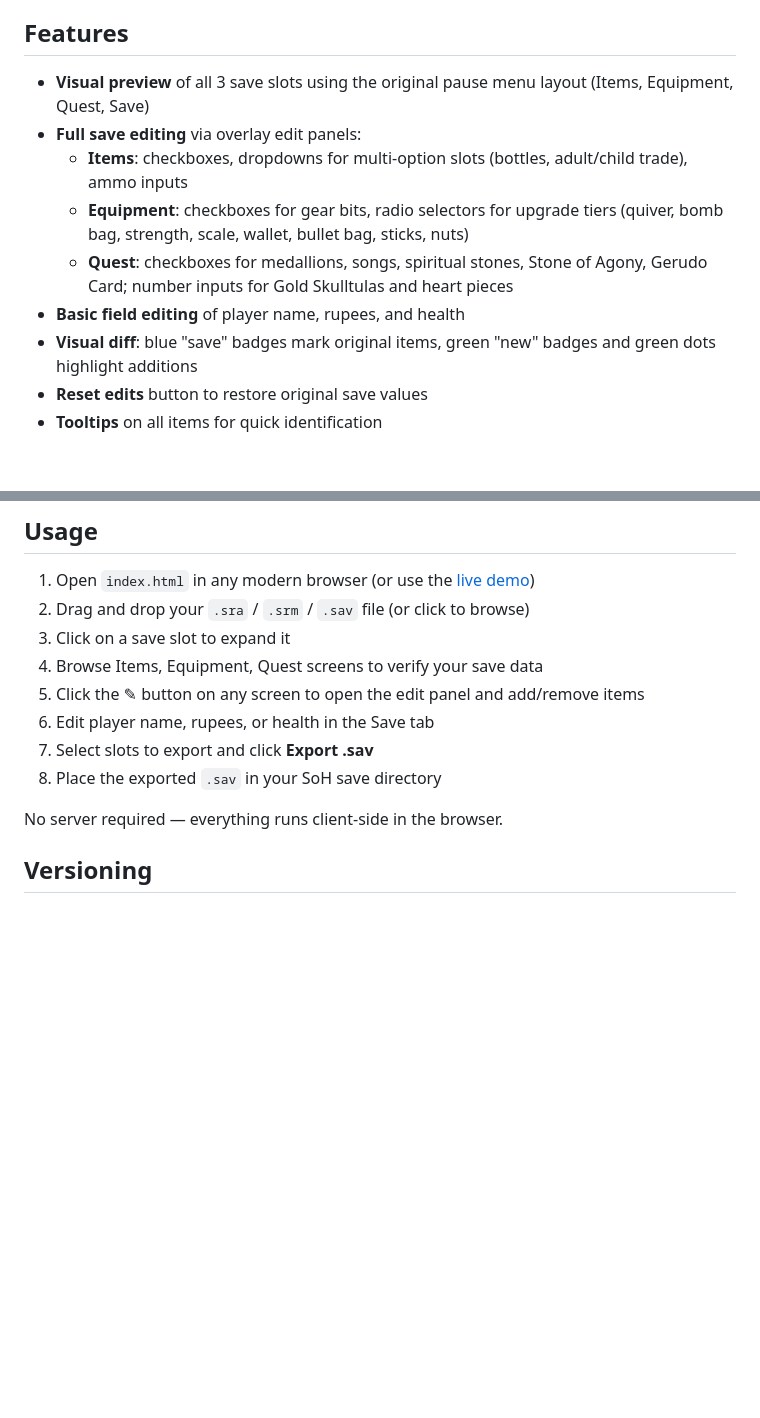
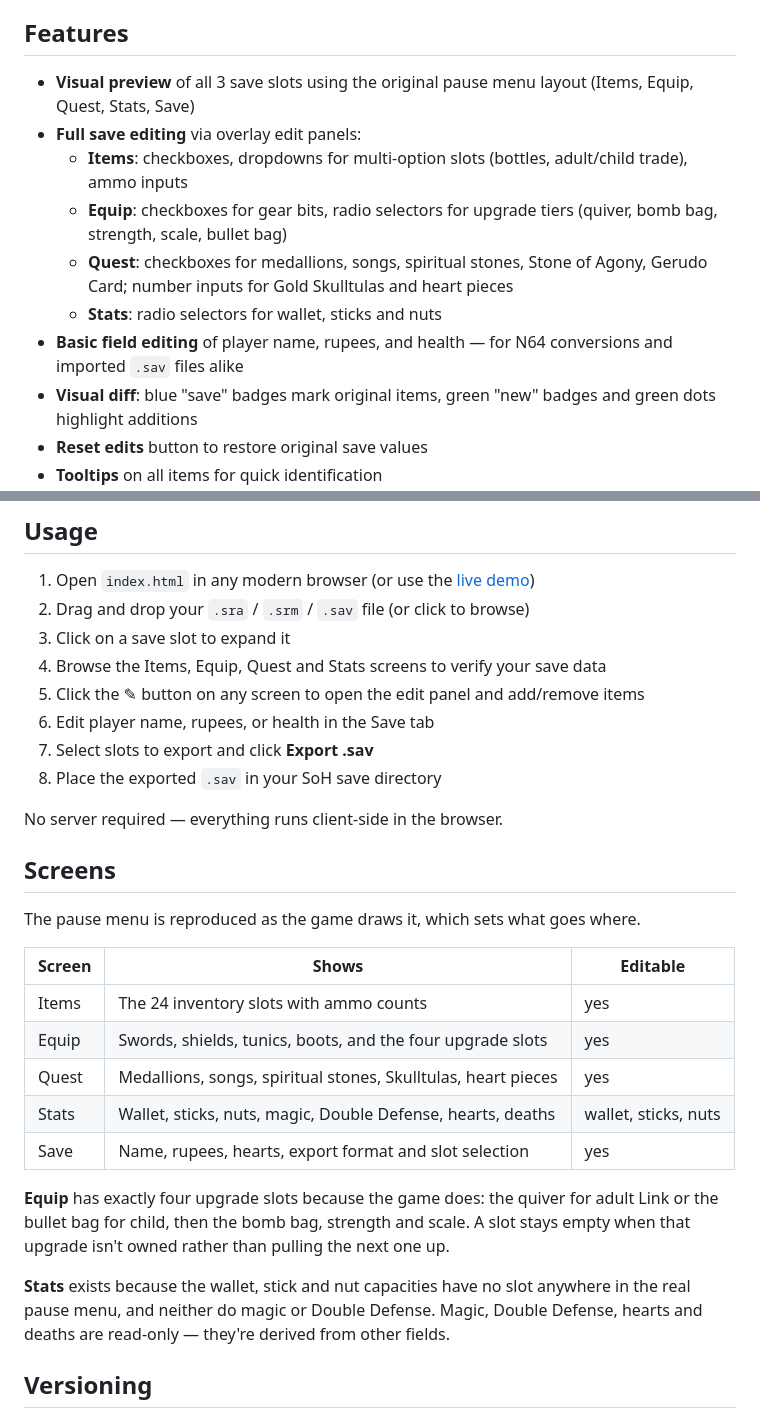
Before and after one commit to ctgl1987/n64-to-soh, a Markdown page: README.md, 2 parts joined by grey strips. GitHub-like rendering; blank space fills up the shorter version.

Commit message:
Document the Stats screen in the README
The features list still credited the Equipment panel with the wallet,
stick and nut selectors that moved to Stats, and never mentioned the
screen at all. Added a Screens table covering what each one shows and
what is editable, plus why Equip has four fixed upgrade slots and why
Stats exists.

Co-Authored-By: Claude Opus 5 <noreply@anthropic.com>

```diff
--- a/README.md
+++ b/README.md
@@ -11,12 +11,13 @@ Web-based converter that imports N64 emulator save files (`.sra`, `.srm`) and Sh
 
 ## Features
 
-- **Visual preview** of all 3 save slots using the original pause menu layout (Items, Equipment, Quest, Save)
+- **Visual preview** of all 3 save slots using the original pause menu layout (Items, Equip, Quest, Stats, Save)
 - **Full save editing** via overlay edit panels:
   - **Items**: checkboxes, dropdowns for multi-option slots (bottles, adult/child trade), ammo inputs
-  - **Equipment**: checkboxes for gear bits, radio selectors for upgrade tiers (quiver, bomb bag, strength, scale, wallet, bullet bag, sticks, nuts)
+  - **Equip**: checkboxes for gear bits, radio selectors for upgrade tiers (quiver, bomb bag, strength, scale, bullet bag)
   - **Quest**: checkboxes for medallions, songs, spiritual stones, Stone of Agony, Gerudo Card; number inputs for Gold Skulltulas and heart pieces
-- **Basic field editing** of player name, rupees, and health
+  - **Stats**: radio selectors for wallet, sticks and nuts
+- **Basic field editing** of player name, rupees, and health — for N64 conversions and imported `.sav` files alike
 - **Visual diff**: blue "save" badges mark original items, green "new" badges and green dots highlight additions
 - **Reset edits** button to restore original save values
 - **Tooltips** on all items for quick identification
@@ -86,13 +87,33 @@ The selector applies to N64 `.sra`/`.srm` conversions and to re-exported `.sav`
 1. Open `index.html` in any modern browser (or use the [live demo](https://ctgl1987.github.io/n64-to-soh/))
 2. Drag and drop your `.sra` / `.srm` / `.sav` file (or click to browse)
 3. Click on a save slot to expand it
-4. Browse Items, Equipment, Quest screens to verify your save data
+4. Browse the Items, Equip, Quest and Stats screens to verify your save data
 5. Click the ✎ button on any screen to open the edit panel and add/remove items
 6. Edit player name, rupees, or health in the Save tab
 7. Select slots to export and click **Export .sav**
 8. Place the exported `.sav` in your SoH save directory
 
 No server required — everything runs client-side in the browser.
+
+## Screens
+
+The pause menu is reproduced as the game draws it, which sets what goes where.
+
+| Screen | Shows | Editable |
+|--------|-------|----------|
+| Items | The 24 inventory slots with ammo counts | yes |
+| Equip | Swords, shields, tunics, boots, and the four upgrade slots | yes |
+| Quest | Medallions, songs, spiritual stones, Skulltulas, heart pieces | yes |
+| Stats | Wallet, sticks, nuts, magic, Double Defense, hearts, deaths | wallet, sticks, nuts |
+| Save | Name, rupees, hearts, export format and slot selection | yes |
+
+**Equip** has exactly four upgrade slots because the game does: the quiver for adult
+Link or the bullet bag for child, then the bomb bag, strength and scale. A slot stays
+empty when that upgrade isn't owned rather than pulling the next one up.
+
+**Stats** exists because the wallet, stick and nut capacities have no slot anywhere in
+the real pause menu, and neither do magic or Double Defense. Magic, Double Defense,
+hearts and deaths are read-only — they're derived from other fields.
 
 ## Versioning
 
```
